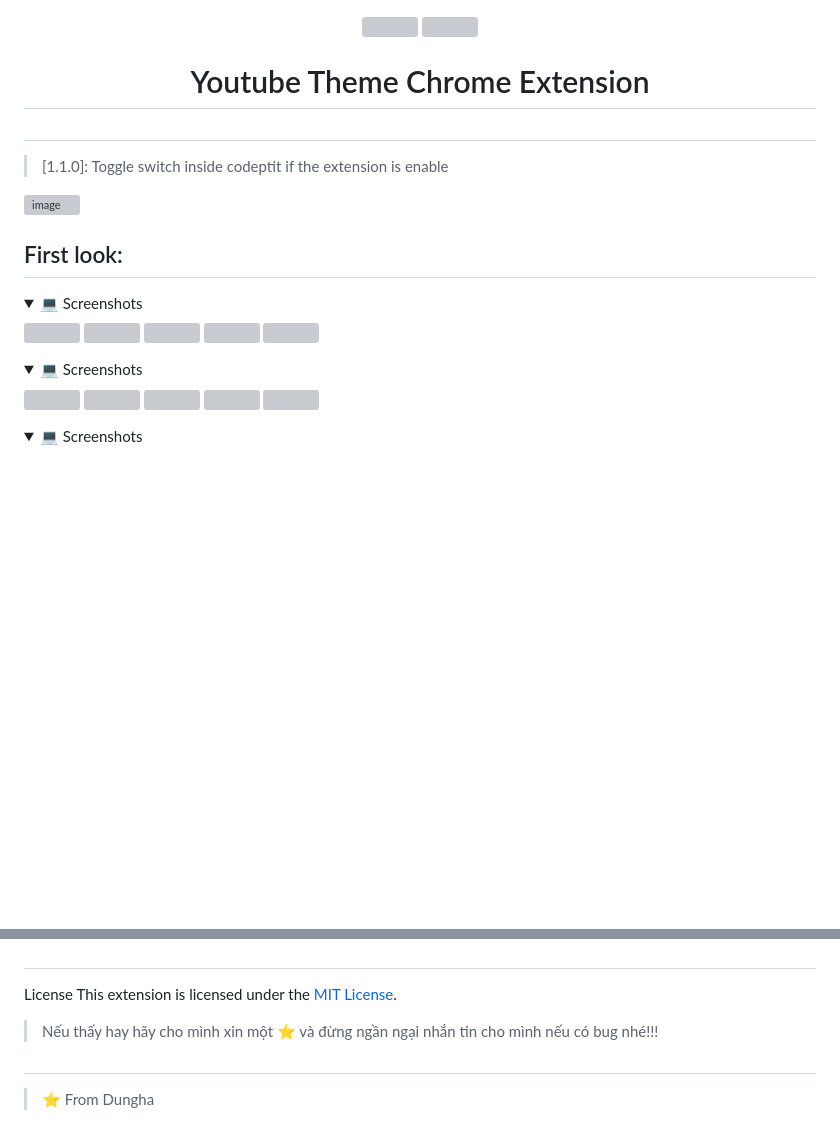
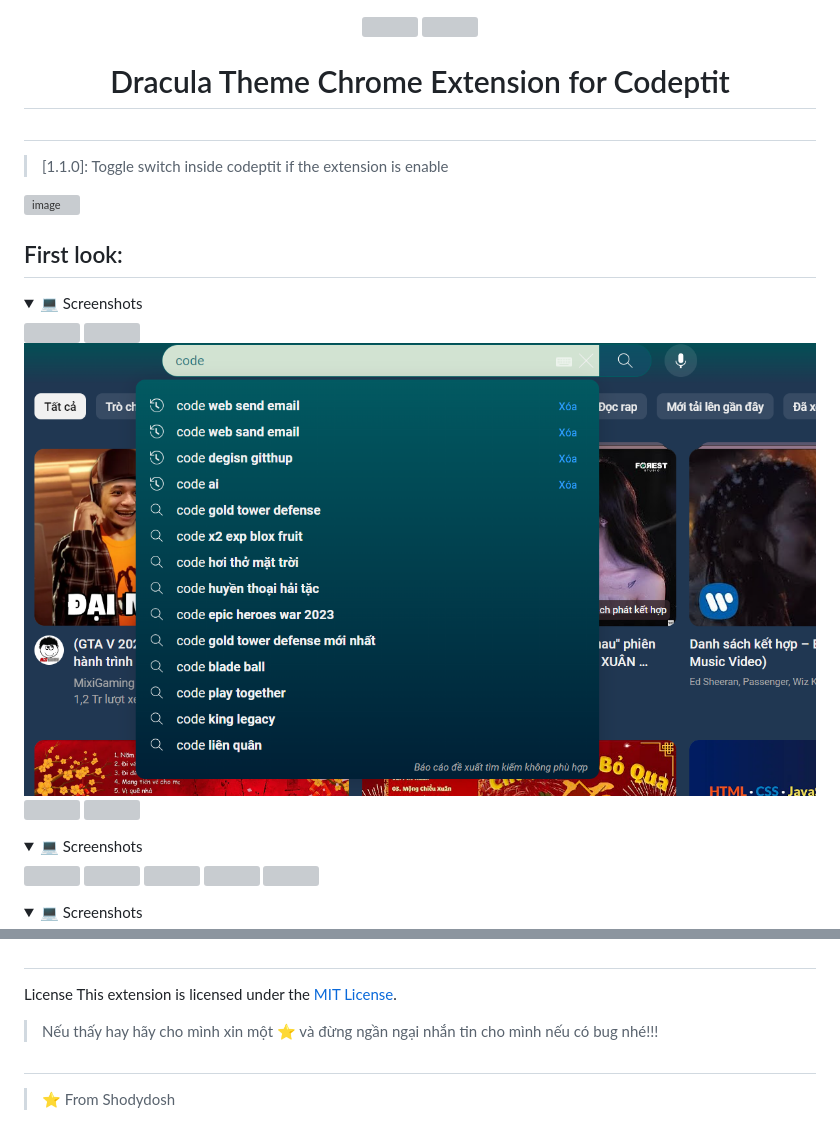
Before and after one commit to Dungha125/YTB_THEME_CHANGER, a Markdown page: README.md, 2 parts joined by grey strips. Drawn GitHub-style; pictures changed too: images/Screenshot 2.png (added); folded sections open; blank space fills up the shorter version; grey boxes are pictures that could not be loaded.

Commit message:
dungha

```diff
--- a/README.md
+++ b/README.md
@@ -2,7 +2,7 @@
 
  <img align="left" src = "https://media2.giphy.com/media/QssGEmpkyEOhBCb7e1/giphy.gif?cid=ecf05e47a0n3gi1bfqntqmob8g9aid1oyj2wr3ds3mg700bl&rid=giphy.gif" width = 100px height=100px>
  <img align="right" src = "https://media2.giphy.com/media/QssGEmpkyEOhBCb7e1/giphy.gif?cid=ecf05e47a0n3gi1bfqntqmob8g9aid1oyj2wr3ds3mg700bl&rid=giphy.gif" width = 100px height=100px>
-  <h1 align="center"> Youtube Theme Chrome Extension </h1>
+  <h1 align="center"> Dracula Theme Chrome Extension for Codeptit </h1>
  </div>
 
 ##
@@ -58,4 +58,4 @@ This extension is licensed under the [MIT License](https://github.com/git/git-sc
 >Nếu thấy hay hãy cho mình xin một ⭐️ và đừng ngần ngại nhắn tin cho mình nếu có bug nhé!!!
 
 ##
-> ⭐️ From Dungha
+> ⭐️ From Shodydosh
```
Also changed, not shown: other parts of README.md (+2 -2 lines), 1 other file.
